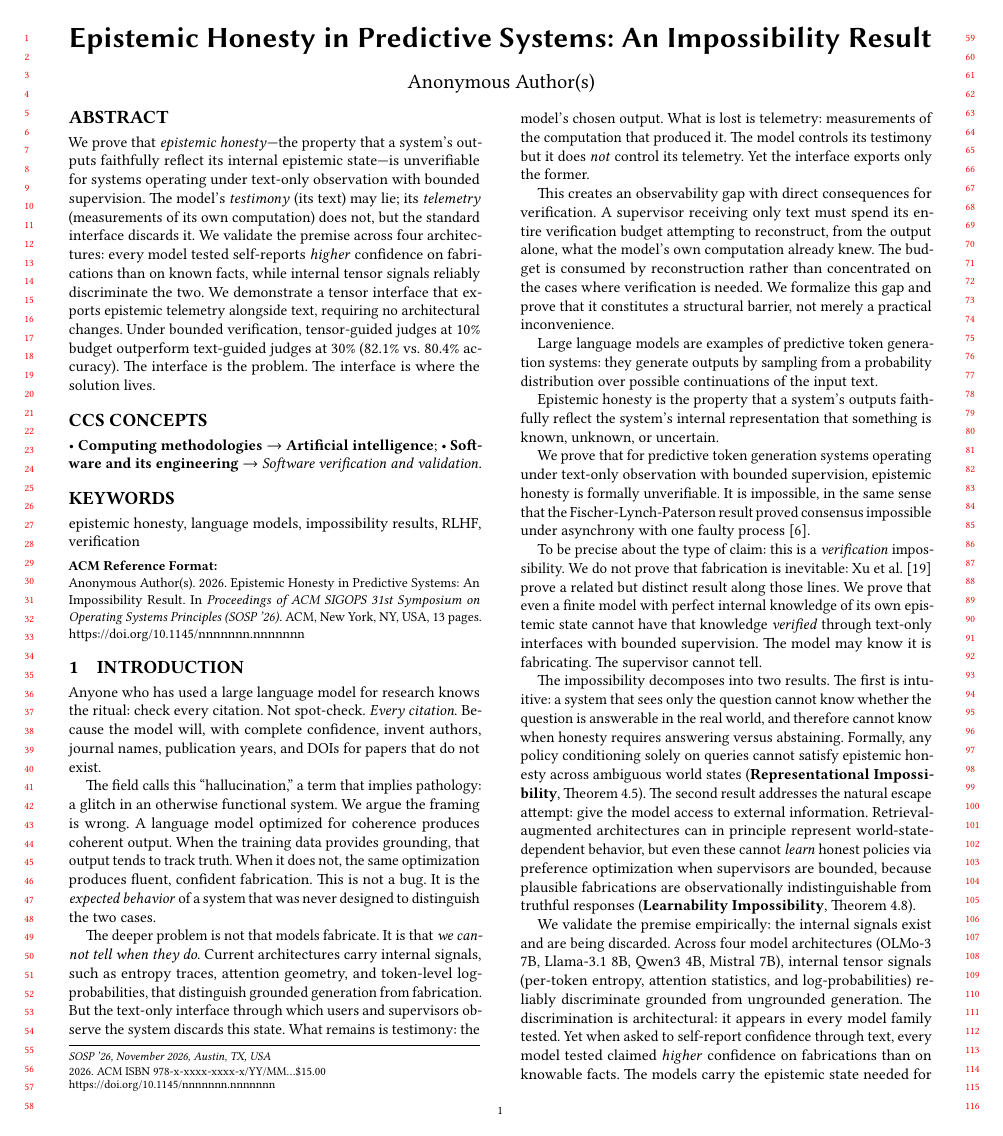
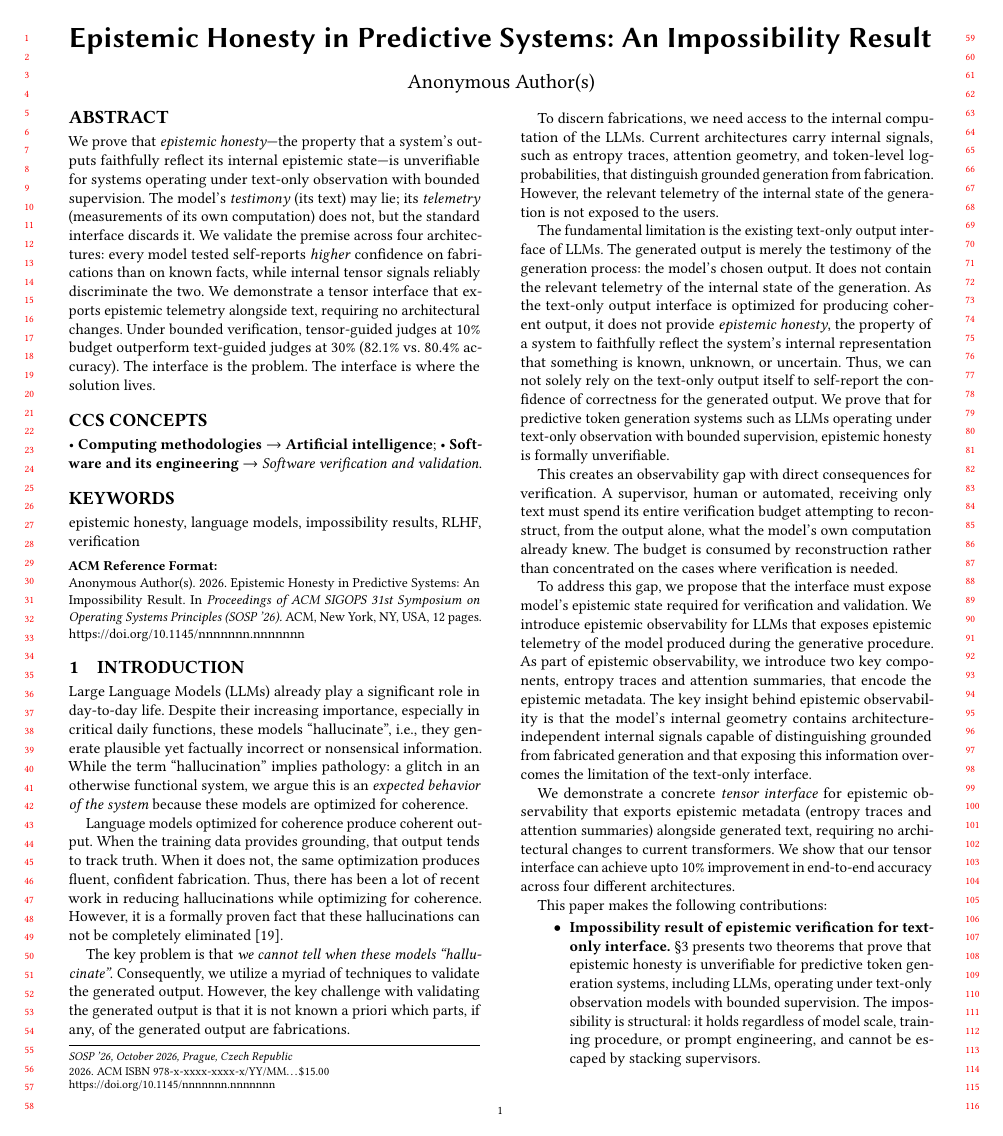
Before and after one commit to fsgeek/ai-honesty, a LaTeX paper (papers/sosp/epistemic_honest.tex, which reads papers/sosp/intro.tex, papers/sosp/motivation.tex): page 1 of 13 before the commit and page 1 of 12 after it. The pictures show the PDF file papers/sosp/epistemic_honest.pdf that the author committed with the source.

Commit message:
Add an alternate intro

```diff
--- a/papers/sosp/epistemic_honest.tex
+++ b/papers/sosp/epistemic_honest.tex
@@ -10,7 +10,7 @@
 
 %% Rights - will be filled in upon acceptance
 \setcopyright{none}
-\acmConference[SOSP '26]{ACM SIGOPS 31st Symposium on Operating Systems Principles}{November 2026}{Austin, TX, USA}
+\acmConference[SOSP '26]{ACM SIGOPS 31st Symposium on Operating Systems Principles}{October 2026}{Prague, Czech Republic}
 
 %%
 %% Math packages and theorem environments
--- a/papers/sosp/intro.tex
+++ b/papers/sosp/intro.tex
@@ -4,84 +4,115 @@
 \balance
 \section{Introduction}\label{sec:intro}
 
-Anyone who has used a large language model for research knows
-the ritual: check every citation. Not spot-check. \emph{Every citation}.
-Because the model will, with complete confidence, invent authors,
-journal names, publication years, and DOIs for papers that do not
-exist.
+Large Language Models (LLMs) already play a significant role
+in day-to-day life. Despite their increasing importance,
+especially in critical daily functions, these models
+``hallucinate'', \ie, they generate plausible yet factually incorrect
+or nonsensical information. While the term ``hallucination''
+implies pathology: a glitch in an otherwise functional system,
+we argue this is an \emph{expected behavior of the system}
+because these models are optimized for coherence.
 
-The field calls this ``hallucination,'' a term that implies
-pathology: a glitch in an otherwise functional system. We argue the
-framing is wrong. A language model optimized for coherence produces
+Language models optimized for coherence produce
 coherent output. When the training data provides grounding, that
 output tends to track truth. When it does not, the same optimization
-produces fluent, confident fabrication. This is not a bug. It is the
-\emph{expected behavior} of a system that was never designed to distinguish
-the two cases.
+produces fluent, confident fabrication.
+Thus, there has been a lot of recent work in reducing hallucinations
+while optimizing for coherence.
+However, it is a
+formally proven fact that these hallucinations can not be completely
+eliminated~\cite{xu2024hallucination}.
 
-The deeper problem is not that models fabricate. It is that
-\emph{we cannot tell when they do}. Current architectures carry
+% Anyone who has used a large language model for research knows
+% the ritual: check every citation. Not spot-check. \emph{Every citation}.
+% Because the model will, with complete confidence, invent authors,
+% journal names, publication years, and DOIs for papers that do not
+% exist.
+
+% The field calls this ``hallucination,'' a term that implies
+% pathology: a glitch in an otherwise functional system. We argue the
+% framing is wrong. A language model optimized for coherence produces
+% coherent output. When the training data provides grounding, that
+% output tends to track truth. When it does not, the same optimization
+% produces fluent, confident fabrication. This is not a bug. It is the
+% \emph{expected behavior} of a system that was never designed to distinguish
+% the two cases.
+
+The key problem is that \emph{we cannot tell when these models ``hallucinate''}.
+Consequently, we utilize a myriad of techniques to validate the generated output.
+However, the key challenge with validating the generated output is that
+it is not known a priori which parts, if any, of the generated output
+are fabrications.
+
+To discern fabrications, we need access to the internal computation of the LLMs.
+Current architectures carry
 internal signals, such as entropy traces, attention geometry, and token-level
 log-probabilities, that distinguish grounded generation from
-fabrication. But the text-only interface through which users and
-supervisors observe the system discards this state. What remains is
-testimony: the model's chosen output. What is lost is telemetry:
-measurements of the computation that produced it. The model
-controls its testimony but it does \emph{not} control its telemetry. Yet the
-interface exports only the former.
+fabrication.
+However, the relevant telemetry of the internal state of the generation is not
+exposed to the users.
+
+The fundamental limitation is the existing text-only output interface of LLMs.
+The generated output is merely the testimony of the generation process: the model's chosen output.
+It does not contain the relevant telemetry of the internal state of the generation.
+As the text-only output interface is optimized for producing coherent output,
+it does not provide \emph{epistemic honesty}, the property of a system
+to faithfully reflect the system's internal representation that something
+is known, unknown, or uncertain. Thus, we can not solely rely on the text-only output
+itself to self-report the confidence of correctness for the generated output.
+We prove that for predictive token generation systems such as LLMs operating under
+text-only observation with bounded supervision, epistemic honesty is
+formally unverifiable.
+
+% But the text-only interface through which users and
+% supervisors observe the system discards this state. What remains is
+% testimony: the model's chosen output. What is lost is telemetry:
+% measurements of the computation that produced it. The model
+% controls its testimony but it does \emph{not} control its telemetry. Yet the
+% interface exports only the former.
 
 This creates an observability gap with direct consequences for
-verification. A supervisor receiving only text must spend its entire
+verification. A supervisor, human or automated, receiving only text must spend its entire
 verification budget attempting to reconstruct, from the output alone,
 what the model's own computation already knew. The budget is
 consumed by reconstruction rather than concentrated on the cases
-where verification is needed. We formalize this gap and
-prove that it constitutes a structural barrier, not merely a practical
-inconvenience.
+where verification is needed.
+% We formalize this gap and
+% prove that it constitutes a structural barrier, not merely a practical
+% inconvenience.
 
-Large language models are examples of predictive token generation systems:
-they generate outputs by sampling from a probability distribution over
-possible continuations of the input text.
+% Large language models are examples of predictive token generation systems:
+% they generate outputs by sampling from a probability distribution over
+% possible continuations of the input text.
 
-Epistemic honesty is the property that a system's outputs faithfully reflect
-the system's internal representation that something is known, unknown, or uncertain.
+% Epistemic honesty is the property that a system's outputs faithfully reflect
+% the system's internal representation that something is known, unknown, or uncertain.
 
-We prove that for predictive token generation systems operating under
-text-only observation with bounded supervision, epistemic honesty is
-formally unverifiable.  It is impossible, in the same sense that the
-Fischer-Lynch-Paterson result proved consensus impossible under
-asynchrony with one faulty process~\cite{flp}.
+% It is impossible, in the same sense that the
+% Fischer-Lynch-Paterson result proved consensus impossible under
+% asynchrony with one faulty process~\cite{flp}.
 
-To be precise about the type of claim: this is a \emph{verification}
-impossibility. We do not prove that fabrication is inevitable:
-\citeauthor{xu2024hallucination}~\cite{xu2024hallucination} prove
-a related but distinct result along those lines. We prove that even a
-finite model with perfect internal knowledge of its own epistemic state
-cannot have that knowledge \emph{verified} through text-only interfaces
-with bounded supervision. The model may know it is fabricating.
-The supervisor cannot tell.
+% To be precise about the type of claim: this is a \emph{verification}
+% impossibility. We do not prove that fabrication is inevitable:
+% \citeauthor{xu2024hallucination}~\cite{xu2024hallucination} prove
+% a related but distinct result along those lines. We prove that even a
+% finite model with perfect internal knowledge of its own epistemic state
+% cannot have that knowledge \emph{verified} through text-only interfaces
+% with bounded supervision. The model may know it is fabricating.
+% The supervisor cannot tell.
 
-The impossibility decomposes into two results. The first is
-intuitive: a system that sees only the question cannot know whether
-the question is answerable in the real world, and therefore cannot
-know when honesty requires answering versus abstaining. Formally, any
-policy conditioning solely on queries cannot satisfy epistemic honesty
-across ambiguous world states (\textbf{Representational
-Impossibility}, \autoref{thm:representational}). The second result addresses the natural
-escape attempt: give the model access to external information.
-Retrieval-augmented architectures can in principle represent
-world-state-dependent behavior, but even these cannot \emph{learn}
-honest policies via preference optimization when supervisors are
-bounded, because plausible fabrications are observationally
-indistinguishable from truthful responses (\textbf{Learnability
-Impossibility}, \autoref{thm:learnability}).
+% The impossibility decomposes into two results. The first is
+% intuitive: a system that sees only the question cannot know whether
+% the question is answerable in the real world, and therefore cannot
+% know when honesty requires answering versus abstaining. Formally, any
+% policy conditioning solely on queries cannot satisfy epistemic honesty
+% across ambiguous world states (\textbf{Representational
+% Impossibility}, \autoref{thm:representational}). The second result addresses the natural
+% escape attempt: give the model access to external information.
+% Retrieval-augmented architectures can in principle represent
+% world-state-dependent behavior, but even these cannot \emph{learn}
+% honest policies via preference optimization when supervisors are
+% bounded, because plausible fabrications are observationally
+% indistinguishable from truthful responses (\textbf{Learnability
+% Impossibility}, \autoref{thm:learnability}).
 
-We validate the premise empirically: the internal signals exist and
-are being discarded. Across four model architectures (OLMo-3 7B,
-Llama-3.1 8B, Qwen3 4B, Mistral 7B), internal tensor
-signals (per-token entropy, attention statistics, and
-log-probabilities) reliably discriminate grounded from ungrounded
-generation. The discrimination is architectural: it appears in every model family tested. Yet when asked
-to self-report confidence through text, every model tested claimed
-\emph{higher} confidence on fabrications than on knowable facts. The
-models carry the epistemic state needed for verification. The
@@ -102 +142,24 @@ vector clocks, logical timestamps, and causal traces alongside messages.
 
+To address this gap, we propose that the interface must expose
+model's epistemic state required for verification and validation.
+% We apply the same principle to the epistemic dimension. The
+% impossibility result characterizes what must change; the following
+% architectural principles follow directly from the theorems.
+We introduce epistemic observability for LLMs that exposes epistemic
+telemetry of the model produced during the generative procedure.
+As part of epistemic observability, we introduce two key components, entropy traces
+and attention summaries, that encode the epistemic metadata.
+% We identify three properties required to escape the impossibility class:
+% \textbf{State Exteriority} (grounding generation in external world
+% state, addressing \autoref{thm:representational}), \textbf{Verification Independence}
+% (verification signals orthogonal to the generation channel, addressing
+% \autoref{thm:learnability}), and \textbf{Provenance Binding} (structural links from
+% output claims to verifiable sources, addressing the superlinear
+% verification cost of \autoref{lem:superlinear}).
+The key insight behind epistemic observability is that the model's
+internal geometry contains architecture-independent internal signals
+capable of distinguishing grounded from fabricated generation
+and that exposing this information overcomes the limitation of the text-only interface.
+
+We demonstrate a concrete
+\emph{tensor interface} for epistemic observability that exports epistemic metadata (entropy
@@ -114,14 +166,23 @@ verification cost of \autoref{lem:superlinear}). We demonstrate a concrete
 traces and attention summaries) alongside generated text, requiring
 no architectural changes to current transformers.
+We show that our tensor interface can achieve upto 10\% improvement
+in end-to-end accuracy across four different architectures.% on 800 query--response pairs.
+% On 800 query--response pairs across four
+% architectures, tensor-guided verification at 10\% budget outperforms
+% text-guided verification at 30\% budget (82.1\% vs.\ 80.4\%
+% end-to-end accuracy). Composing tensor-guided and bounded-lookup
+% judges achieves 92.5\% at 30\% budget, demonstrating that
+% complementary failure modes enable principled budget allocation.
+% Ground truth is validated against human review (93.8\% agreement).
 
 This paper makes the following contributions:
 
-\begin{enumerate}
-\item \textbf{An impossibility result for epistemic verification.}
-  \autoref{sec:formal} presents two theorems that together prove that
+\begin{itemize}
+\item \textbf{Impossibility result of epistemic verification for text-only interface.}
+  \autoref{sec:formal} presents two theorems that prove that
   epistemic honesty is unverifiable for predictive token generation
-  systems operating under text-only observation models with bounded
+  systems, including LLMs, operating under text-only observation models with bounded
   supervision. The impossibility is structural: it holds regardless
   of model scale, training procedure, or prompt engineering, and
-  cannot be escaped by stacking supervisors (\autoref{cor:layered}).
+  cannot be escaped by stacking supervisors.
 
@@ -132,3 +193,4 @@ This paper makes the following contributions:
   is not merely uncalibrated but \emph{inverted}, with the models
   systematically misreporting higher confidence on fabrications.
 
+\item \textbf{A tensor interface for epistemic observability.} We
@@ -145,3 +198,4 @@ This paper makes the following contributions:
-  implementations.
-\end{enumerate}
+  telemetry alongside text with no architectural changes to
+  current transformer implementations.
+\end{itemize}
 
--- a/papers/sosp/motivation.tex
+++ b/papers/sosp/motivation.tex
@@ -1,7 +1,7 @@
 %% ==========================================================================
 %% SECTION 3: EMPIRICAL EVIDENCE (moved before formal framework)
 %% ==========================================================================
-\section{The Model Knows}\label{sec:empirical}
+\section{Epistemic Observability}\label{sec:empirical}
 
 The formal impossibility we present rests on a premise: that the internal state
 of a language model carries epistemic information not exported through the
```
Also changed, not shown: papers/sosp/epistemic_honest.pdf, papers/sosp/epistemic_honest.tex (32 more changed lines), papers/sosp/intro.tex (71 more changed lines).
